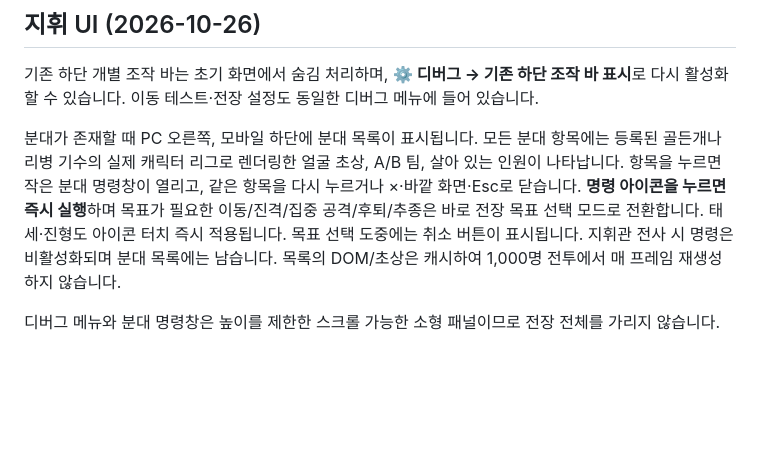
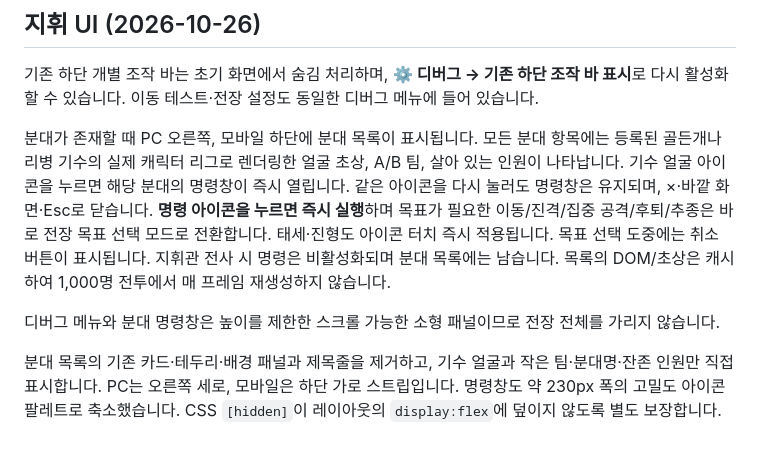
Before and after one commit to jaksim0sec/FlowerWars-MINI, a Markdown page: docs/unit-groups.md, the part around the change. Drawn GitHub-style; blank space fills up the shorter version.

Commit message:
docs: describe unboxed commander icons and high-density orders palette

```diff
--- a/docs/unit-groups.md
+++ b/docs/unit-groups.md
@@ -17,6 +17,9 @@
 
 기존 하단 개별 조작 바는 초기 화면에서 숨김 처리하며, **⚙ 디버그 → 기존 하단 조작 바 표시**로 다시 활성화할 수 있습니다. 이동 테스트·전장 설정도 동일한 디버그 메뉴에 들어 있습니다.
 
-분대가 존재할 때 PC 오른쪽, 모바일 하단에 분대 목록이 표시됩니다. 모든 분대 항목에는 등록된 골든개나리병 기수의 실제 캐릭터 리그로 렌더링한 얼굴 초상, A/B 팀, 살아 있는 인원이 나타납니다. 항목을 누르면 작은 분대 명령창이 열리고, 같은 항목을 다시 누르거나 ×·바깥 화면·Esc로 닫습니다. **명령 아이콘을 누르면 즉시 실행**하며 목표가 필요한 이동/진격/집중 공격/후퇴/추종은 바로 전장 목표 선택 모드로 전환합니다. 태세·진형도 아이콘 터치 즉시 적용됩니다. 목표 선택 도중에는 취소 버튼이 표시됩니다. 지휘관 전사 시 명령은 비활성화되며 분대 목록에는 남습니다. 목록의 DOM/초상은 캐시하여 1,000명 전투에서 매 프레임 재생성하지 않습니다.
+분대가 존재할 때 PC 오른쪽, 모바일 하단에 분대 목록이 표시됩니다. 모든 분대 항목에는 등록된 골든개나리병 기수의 실제 캐릭터 리그로 렌더링한 얼굴 초상, A/B 팀, 살아 있는 인원이 나타납니다. 기수 얼굴 아이콘을 누르면 해당 분대의 명령창이 즉시 열립니다. 같은 아이콘을 다시 눌러도 명령창은 유지되며, ×·바깥 화면·Esc로 닫습니다. **명령 아이콘을 누르면 즉시 실행**하며 목표가 필요한 이동/진격/집중 공격/후퇴/추종은 바로 전장 목표 선택 모드로 전환합니다. 태세·진형도 아이콘 터치 즉시 적용됩니다. 목표 선택 도중에는 취소 버튼이 표시됩니다. 지휘관 전사 시 명령은 비활성화되며 분대 목록에는 남습니다. 목록의 DOM/초상은 캐시하여 1,000명 전투에서 매 프레임 재생성하지 않습니다.
 
 디버그 메뉴와 분대 명령창은 높이를 제한한 스크롤 가능한 소형 패널이므로 전장 전체를 가리지 않습니다.
+
+
+분대 목록의 기존 카드·테두리·배경 패널과 제목줄을 제거하고, 기수 얼굴과 작은 팀·분대명·잔존 인원만 직접 표시합니다. PC는 오른쪽 세로, 모바일은 하단 가로 스트립입니다. 명령창도 약 230px 폭의 고밀도 아이콘 팔레트로 축소했습니다. CSS `[hidden]`이 레이아웃의 `display:flex`에 덮이지 않도록 별도 보장합니다.
```
